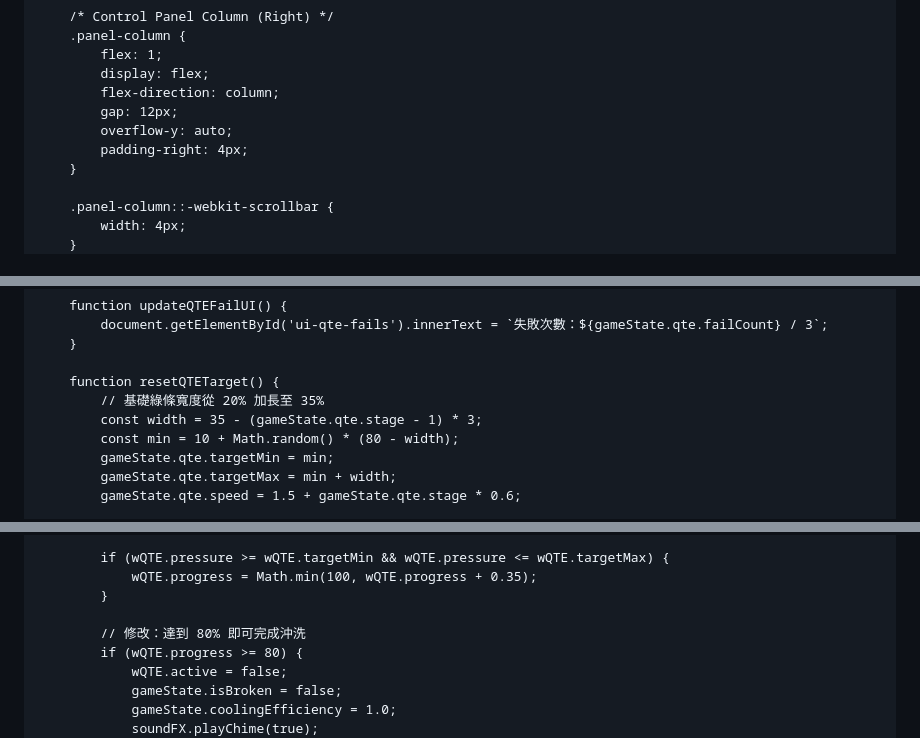
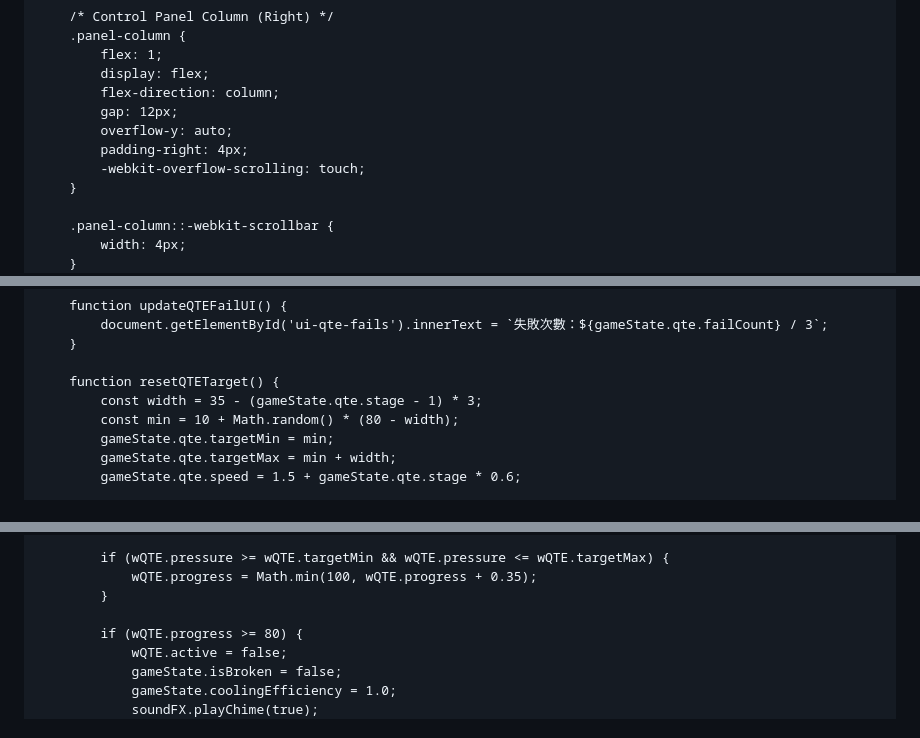
Before and after one commit to hoyago99-debug/smart-ac-game, a Markdown page: README.md, 3 parts joined by grey strips. GitHub-like rendering.

```diff
--- a/README.md
+++ b/README.md
@@ -111,6 +111,7 @@
             gap: 12px;
             overflow-y: auto;
             padding-right: 4px;
+            -webkit-overflow-scrolling: touch;
         }
 
         .panel-column::-webkit-scrollbar {
@@ -1266,7 +1276,6 @@
         }
 
         function resetQTETarget() {
-            // 基礎綠條寬度從 20% 加長至 35%
             const width = 35 - (gameState.qte.stage - 1) * 3;
             const min = 10 + Math.random() * (80 - width);
             gameState.qte.targetMin = min;
@@ -1489,7 +1498,6 @@
                 wQTE.progress = Math.min(100, wQTE.progress + 0.35);
             }
 
-            // 修改：達到 80% 即可完成沖洗
             if (wQTE.progress >= 80) {
                 wQTE.active = false;
                 gameState.isBroken = false;
```
Also changed, not shown: other parts of README.md (+15 -6 lines).
